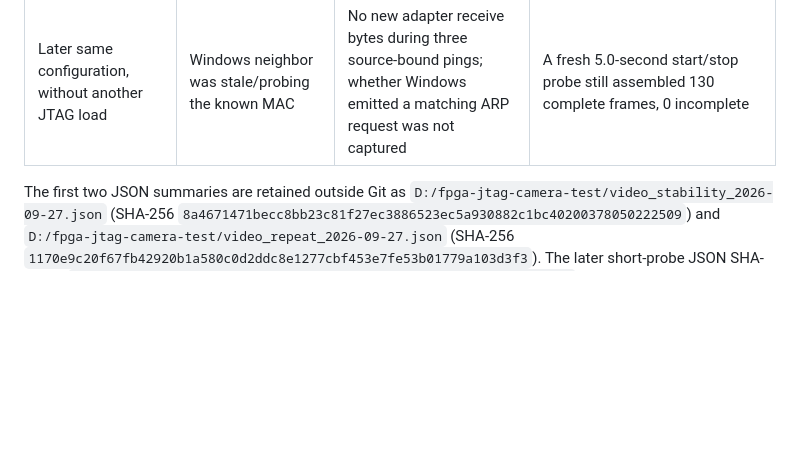
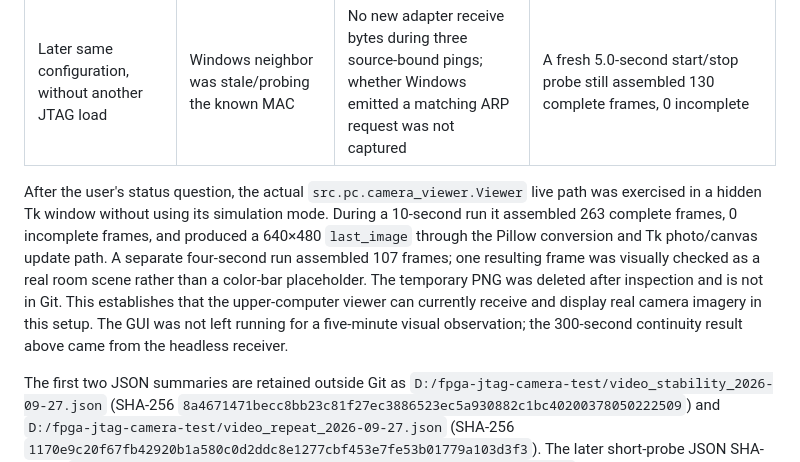
Before and after one commit to logic202407-cmyk/zynq-vision-lab, a Markdown page: board/video_baseline.md, the part around the change. Drawn GitHub-style; blank space fills up the shorter version.

Commit message:
Record live PC viewer image verification

```diff
--- a/board/video_baseline.md
+++ b/board/video_baseline.md
@@ -22,6 +22,8 @@
 | Second clean power-on, 2026-09-27 | `Unreachable`, MAC `00-00-00-00-00-00` | Wired receive counter +60 bytes; Windows learned the same MAC | 10.0 seconds; 262 complete frames, 131 in each 5-second interval; 0 incomplete; 1 malformed datagram; 121 initial orphan rows; maximum completed-frame gap 0.047 seconds |
 | Later same configuration, without another JTAG load | Windows neighbor was stale/probing the known MAC | No new adapter receive bytes during three source-bound pings; whether Windows emitted a matching ARP request was not captured | A fresh 5.0-second start/stop probe still assembled 130 complete frames, 0 incomplete |
 
+After the user's status question, the actual `src.pc.camera_viewer.Viewer` live path was exercised in a hidden Tk window without using its simulation mode. During a 10-second run it assembled 263 complete frames, 0 incomplete frames, and produced a 640×480 `last_image` through the Pillow conversion and Tk photo/canvas update path. A separate four-second run assembled 107 frames; one resulting frame was visually checked as a real room scene rather than a color-bar placeholder. The temporary PNG was deleted after inspection and is not in Git. This establishes that the upper-computer viewer can currently receive and display real camera imagery in this setup. The GUI was not left running for a five-minute visual observation; the 300-second continuity result above came from the headless receiver.
+
 The first two JSON summaries are retained outside Git as `D:/fpga-jtag-camera-test/video_stability_2026-09-27.json` (SHA-256 `8a4671471becc8bb23c81f27ec3886523ec5a930882c1bc40200378050222509`) and `D:/fpga-jtag-camera-test/video_repeat_2026-09-27.json` (SHA-256 `1170e9c20f67fb42920b1a580c0d2ddc8e1277cbf453e7fe53b01779a103d3f3`). The later short-probe JSON SHA-256 is `56474982d9cafb4b2369a426ad25eedd46453c993317361cd1f4e44c6c5f82a5`; it is also outside Git. One earlier live frame was visually inspected locally and retained outside this public repository because the scene is private.
 
 ## Interpretation and open work
```
